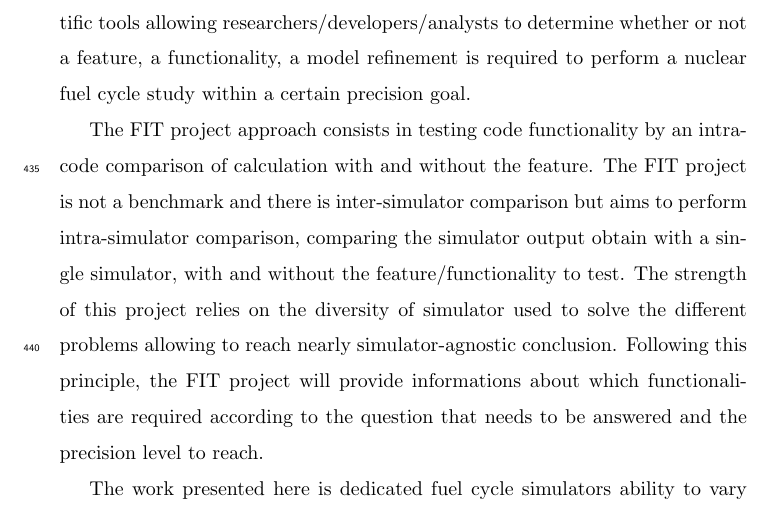
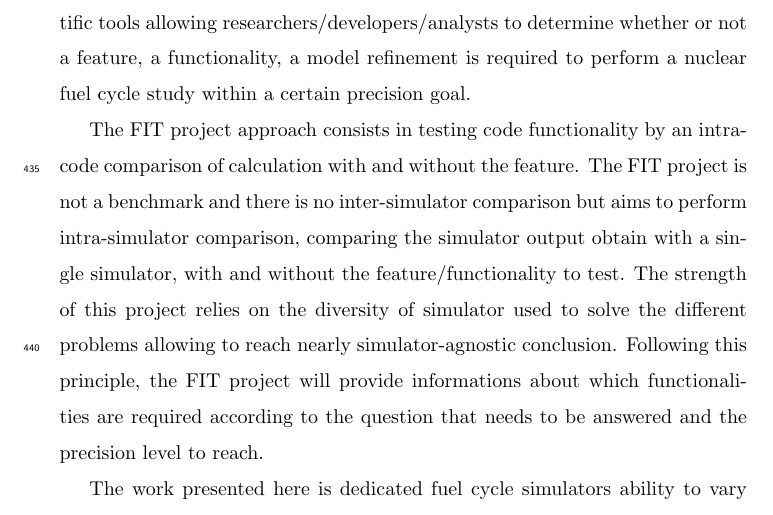
Before and after one commit to FuelCycleFIT/FITProject, a LaTeX paper (PAPER/FIT_Paper_Ex1/FITPaperEx1.tex, which reads PAPER/FIT_Paper_Ex1/Part_5.tex): part of page 24 of 28, cut so that both start at the same text. Compiled offline with pdfLaTeX.

Commit message:
Update PAPER/FIT_Paper_Ex1/Part_5.tex
Co-Authored-By: doligez <52041625+doligez@users.noreply.github.com>

```diff
--- a/PAPER/FIT_Paper_Ex1/Part_5.tex
+++ b/PAPER/FIT_Paper_Ex1/Part_5.tex
@@ -16,7 +16,7 @@ fuel cycle study within a certain precision goal.
 
 The FIT project approach consists in testing code functionality by an intra-code
 comparison of calculation with and without the feature. The FIT project is not a
-benchmark and there is inter-simulator comparison but aims to perform
+benchmark and there is no inter-simulator comparison but aims to perform
 intra-simulator comparison, comparing the simulator output obtain with a single
 simulator, with and without the feature/functionality to test. The strength of
 this project relies on the diversity of simulator used to solve the different
```
